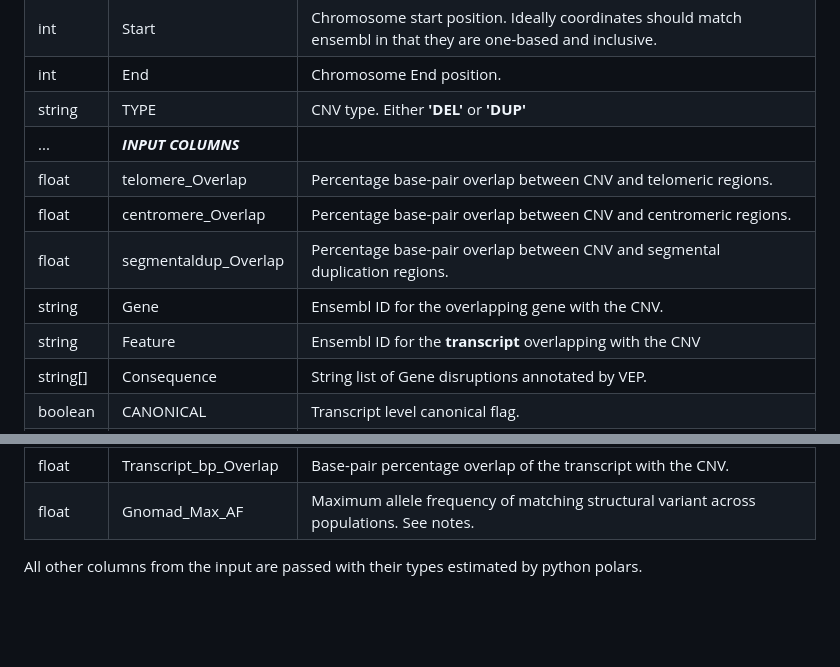
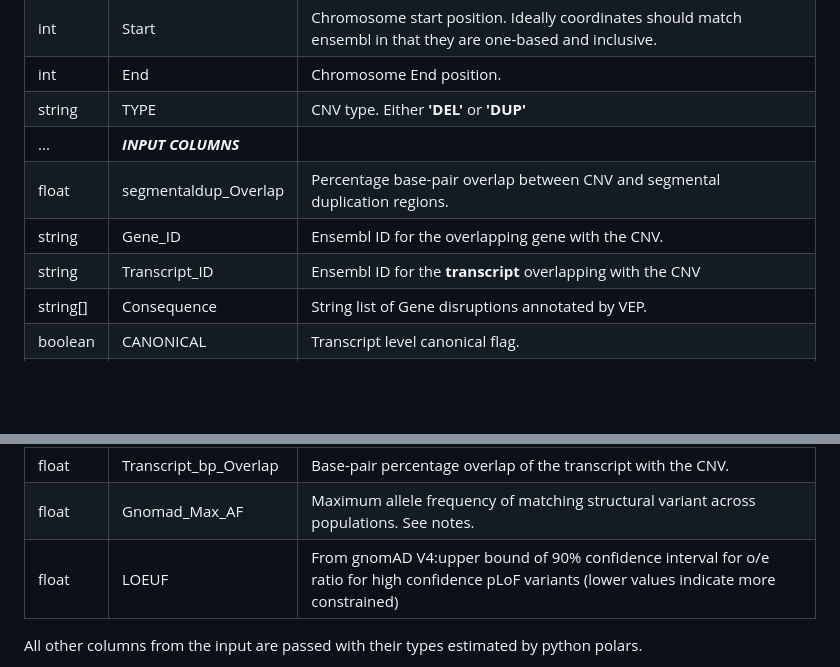
Before and after one commit to JacquemontLab/CNV-Annotation, a Markdown page: README.md, 2 parts joined by grey strips. Rendered like a GitHub page; blank space fills up the shorter version.

```diff
--- a/README.md
+++ b/README.md
@@ -36,11 +36,9 @@ Minimally the output table is as follows:
 |int        | End                | Chromosome End position.
 |string     | TYPE               | CNV type. Either __'DEL'__ or __'DUP'__                    |
 |...| *__INPUT COLUMNS__* |                           |
-|float      | telomere_Overlap   | Percentage base-pair overlap between CNV and telomeric regions. |
-|float      | centromere_Overlap | Percentage base-pair overlap between CNV and centromeric regions. |
 |float      | segmentaldup_Overlap | Percentage base-pair overlap between CNV and segmental duplication regions. |
-|string     | Gene               | Ensembl ID for the overlapping gene with the CNV. |
-|string     | Feature             | Ensembl ID for the __transcript__ overlapping with the CNV |
+|string     | Gene_ID             | Ensembl ID for the overlapping gene with the CNV. |
+|string     | Transcript_ID       | Ensembl ID for the __transcript__ overlapping with the CNV |
 |string[]   | Consequence         | String list of Gene disruptions annotated by VEP.   |
 |boolean    | CANONICAL           | Transcript level canonical flag.                 |
 |string     | MANE                | Matched Annotation from NCBI and EMBL-EBI (MANE) flag. [https://www.ncbi.nlm.nih.gov/refseq/MANE/](https://www.ncbi.nlm.nih.gov/refseq/MANE/). __Only available in HG38__ |
@@ -49,7 +47,7 @@ Minimally the output table is as follows:
 |float      | Exon_Overlap        | Percentage transform of the EXON column. See notes |
 |float      | Transcript_bp_Overlap | Base-pair percentage overlap of the transcript with the CNV. |
 |float      | Gnomad_Max_AF         | Maximum allele frequency of matching structural variant across populations. See notes. |
-
+|float 	    | LOEUF		    | From gnomAD V4:upper bound of 90% confidence interval for o/e ratio for high confidence pLoF variants (lower values indicate more constrained)|
 All other columns from the input are passed with their types estimated by python polars.
 
 
```
